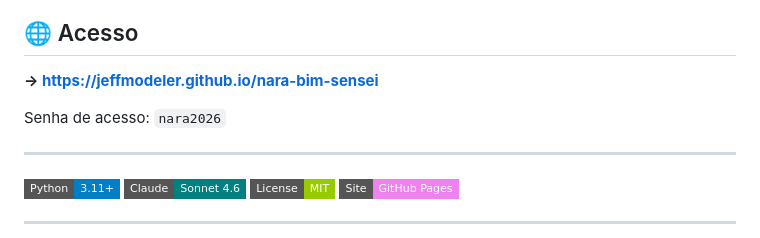
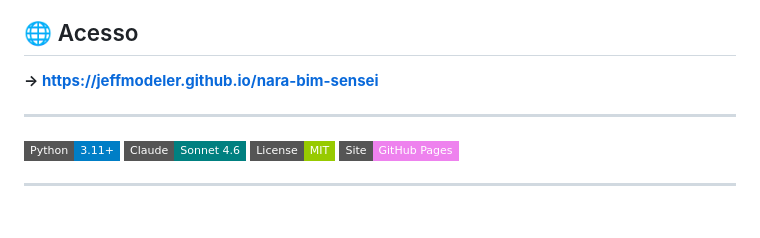
Before and after one commit to jeffmodeler/nara-bim-sensei, a Markdown page: README.md, the part around the change. Rendered like a GitHub page; badges without logos; blank space fills up the shorter version.

Commit message:
Remove access password from README
Removed access password from README.

```diff
--- a/README.md
+++ b/README.md
@@ -10,8 +10,6 @@
 ## 🌐 Acesso
 
 **→ [https://jeffmodeler.github.io/nara-bim-sensei](https://jeffmodeler.github.io/nara-bim-sensei)**
-
-Senha de acesso: `nara2026`
 
 ---
 
```
